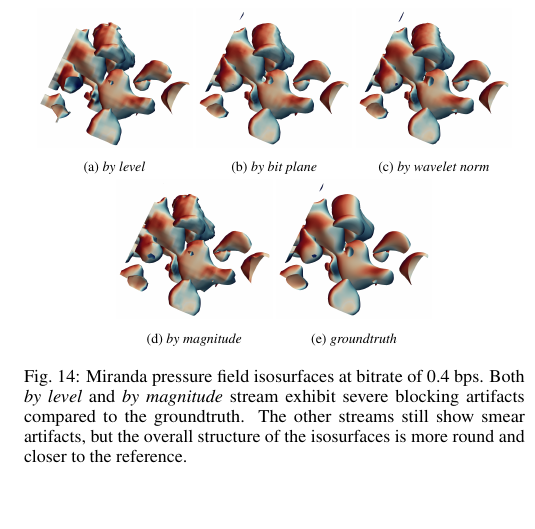
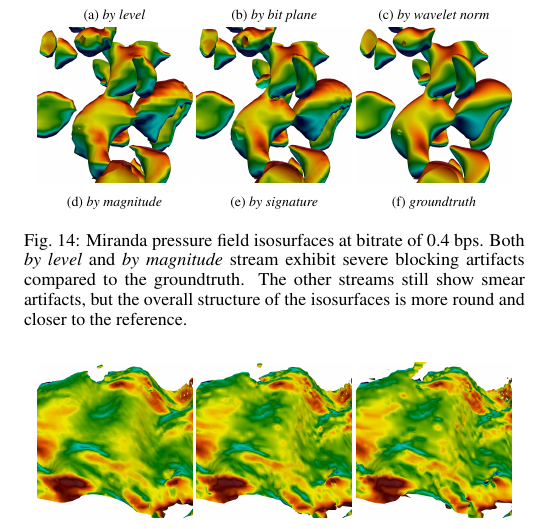
Before and after one commit to hoangthaiduong/vpc-ieeevis2018, a LaTeX document (template.tex, which reads isocontour.tex): part of one column of page 9 of 9, cut so that both start at the same text, the shorter picture padded with empty space. Compiled offline with pdfLaTeX.

Commit message:
Updated the isocontour rendering

```diff
--- a/isocontour.tex
+++ b/isocontour.tex
@@ -60,15 +60,17 @@ them result in isosurfaces with visible differences (\Cref{fig:isocontour-surfac
 \begin{figure}[h]
 	\centering
 	\subcaptionbox{\emph{by level}}
-	{\includegraphics[width=0.31\linewidth]{isocontour/isocontour-pressure-level}}
+	{\includegraphics[width=0.31\linewidth]{isocontour/isocontour-level}}
 	\subcaptionbox{\emph{by bit plane}}
-	{\includegraphics[width=0.31\linewidth]{isocontour/isocontour-pressure-bit-plane}}
+	{\includegraphics[width=0.31\linewidth]{isocontour/isocontour-bit-plane}}
 	\subcaptionbox{\emph{by wavelet norm}}
-	{\includegraphics[width=0.31\linewidth]{isocontour/isocontour-pressure-wavelet-norm}}
+	{\includegraphics[width=0.31\linewidth]{isocontour/isocontour-wavelet-norm}}
 	\subcaptionbox{\emph{by magnitude}}
-	{\includegraphics[width=0.31\linewidth]{isocontour/isocontour-pressure-magnitude}}
+	{\includegraphics[width=0.31\linewidth]{isocontour/isocontour-magnitude}}
+	\subcaptionbox{\emph{by signature}}
+	{\includegraphics[width=0.31\linewidth]{isocontour/isocontour-signature}}
 	\subcaptionbox{\emph{groundtruth}}
-	{\includegraphics[width=0.31\linewidth]{isocontour/isocontour-pressure-groundtruth}}
+	{\includegraphics[width=0.31\linewidth]{isocontour/isocontour-groundtruth}}
 	\caption{Miranda pressure field isosurfaces at bitrate of 0.4 bps.\pavol{what isovalue?} Both {\em by level}
         and {\em by magnitude} stream exhibit severe blocking artifacts compared to the groundtruth. The other streams
         still show smear artifacts, but the overall structure of the isosurfaces is more round and closer to the
```
Also changed, not shown: img/isocontour/isocontour-bit-plane.png (added), img/isocontour/isocontour-groundtruth.png (added), img/isocontour/isocontour-level.png (added), img/isocontour/isocontour-magnitude.png (added), img/isocontour/isocontour-signature.png (added), img/isocontour/isocontour-wavelet-norm.png (added).
